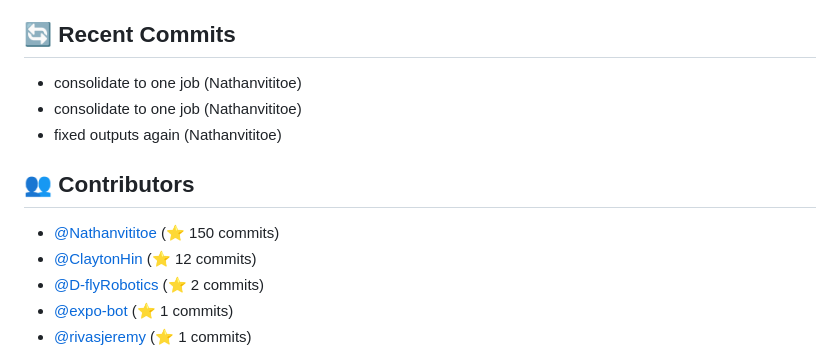
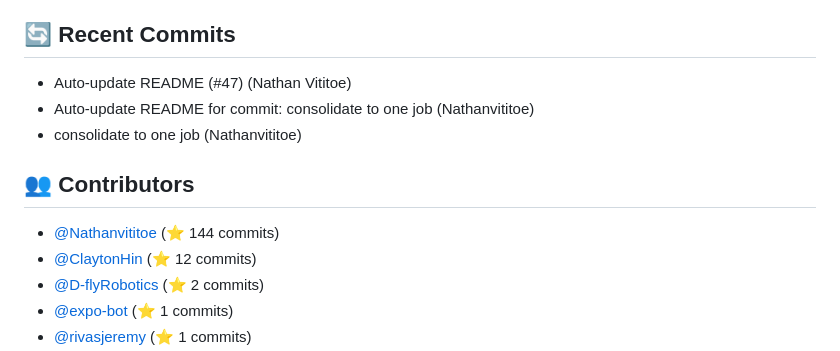
Before and after one commit to ThatCashflowLife/that-cashflow-life, a Markdown page: README.md, the part around one of its changes. Drawn GitHub-style.

Commit message:
Auto-update README for commit: Auto-update README (#47)

```diff
--- a/README.md
+++ b/README.md
@@ -85,12 +85,12 @@ Ensure you have the following installed:
 - **typescript**: ^5.7.3
 
 ## 🔄 Recent Commits
+- Auto-update README (#47) (Nathan Vititoe)
+- Auto-update README for commit: consolidate to one job (Nathanvititoe)
 - consolidate to one job (Nathanvititoe)
-- consolidate to one job (Nathanvititoe)
-- fixed outputs again (Nathanvititoe)
 
 ## 👥 Contributors
-- [@Nathanvititoe](https://github.com/Nathanvititoe) (⭐ 150 commits)
+- [@Nathanvititoe](https://github.com/Nathanvititoe) (⭐ 144 commits)
 - [@ClaytonHin](https://github.com/ClaytonHin) (⭐ 12 commits)
 - [@D-flyRobotics](https://github.com/D-flyRobotics) (⭐ 2 commits)
 - [@expo-bot](https://github.com/expo-bot) (⭐ 1 commits)
```
Also changed, not shown: other parts of README.md (+1 -1 lines).
